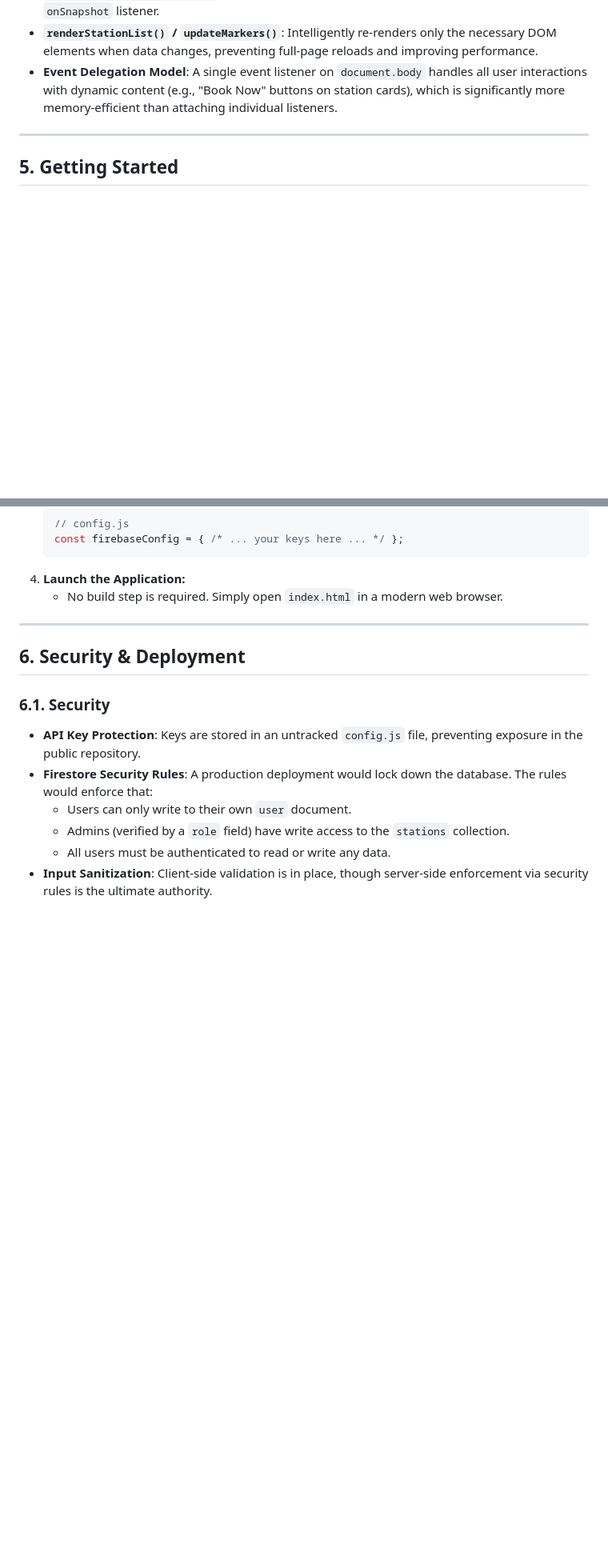
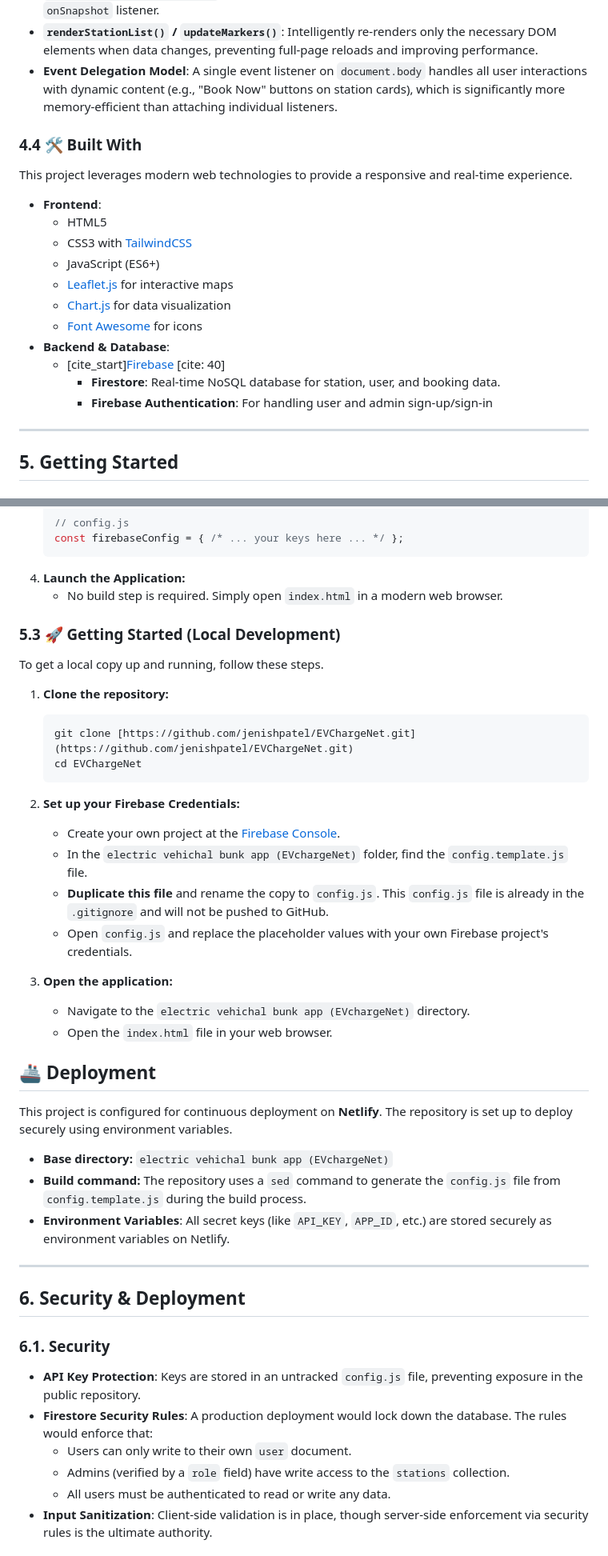
Before and after one commit to jenishpatel/EVChargeNet, a Markdown page: README.md, 2 parts joined by grey strips. Shown at 80% size. Drawn GitHub-style; blank space fills up the shorter version.

````diff
--- a/README.md
+++ b/README.md
@@ -106,6 +108,21 @@ The NoSQL database schema is designed for performance and scalability, with data
 * **`renderStationList()` / `updateMarkers()`**: Intelligently re-renders only the necessary DOM elements when data changes, preventing full-page reloads and improving performance.
 * **Event Delegation Model**: A single event listener on `document.body` handles all user interactions with dynamic content (e.g., "Book Now" buttons on station cards), which is significantly more memory-efficient than attaching individual listeners.
 
+### 4.4 🛠️ Built With
+
+This project leverages modern web technologies to provide a responsive and real-time experience.
+
+* **Frontend**:
+    * HTML5
+    * CSS3 with [TailwindCSS](https://tailwindcss.com/)
+    * JavaScript (ES6+)
+    * [Leaflet.js](https://leafletjs.com/) for interactive maps
+    * [Chart.js](https://www.chartjs.org/) for data visualization
+    * [Font Awesome](https://fontawesome.com/) for icons
+* **Backend & Database**:
+    * [cite_start][Firebase](https://firebase.google.com/) [cite: 40]
+        * **Firestore**: Real-time NoSQL database for station, user, and booking data.
+        * **Firebase Authentication**: For handling user and admin sign-up/sign-in
 ---
 
 ## 5. Getting Started
@@ -134,6 +151,35 @@ The NoSQL database schema is designed for performance and scalability, with data
     ```
 4.  **Launch the Application:**
     * No build step is required. Simply open `index.html` in a modern web browser.
+
+
+### 5.3 🚀 Getting Started (Local Development)
+
+To get a local copy up and running, follow these steps.
+
+1.  **Clone the repository:**
+    ```sh
+    git clone [https://github.com/jenishpatel/EVChargeNet.git](https://github.com/jenishpatel/EVChargeNet.git)
+    cd EVChargeNet
+    ```
+
+2.  **Set up your Firebase Credentials:**
+    * Create your own project at the [Firebase Console](https://console.firebase.google.com/).
+    * In the `electric vehichal bunk app (EVchargeNet)` folder, find the `config.template.js` file.
+    * **Duplicate this file** and rename the copy to `config.js`. This `config.js` file is already in the `.gitignore` and will not be pushed to GitHub.
+    * Open `config.js` and replace the placeholder values with your own Firebase project's credentials.
+
+3.  **Open the application:**
+    * Navigate to the `electric vehichal bunk app (EVchargeNet)` directory.
+    * Open the `index.html` file in your web browser.
+
+## 🚢 Deployment
+
+This project is configured for continuous deployment on **Netlify**. The repository is set up to deploy securely using environment variables.
+
+* **Base directory:** `electric vehichal bunk app (EVchargeNet)`
+* **Build command:** The repository uses a `sed` command to generate the `config.js` file from `config.template.js` during the build process.
+* **Environment Variables**: All secret keys (like `API_KEY`, `APP_ID`, etc.) are stored securely as environment variables on Netlify.
 
 ---
 
````
Also changed, not shown: other parts of README.md (+6 -4 lines).
